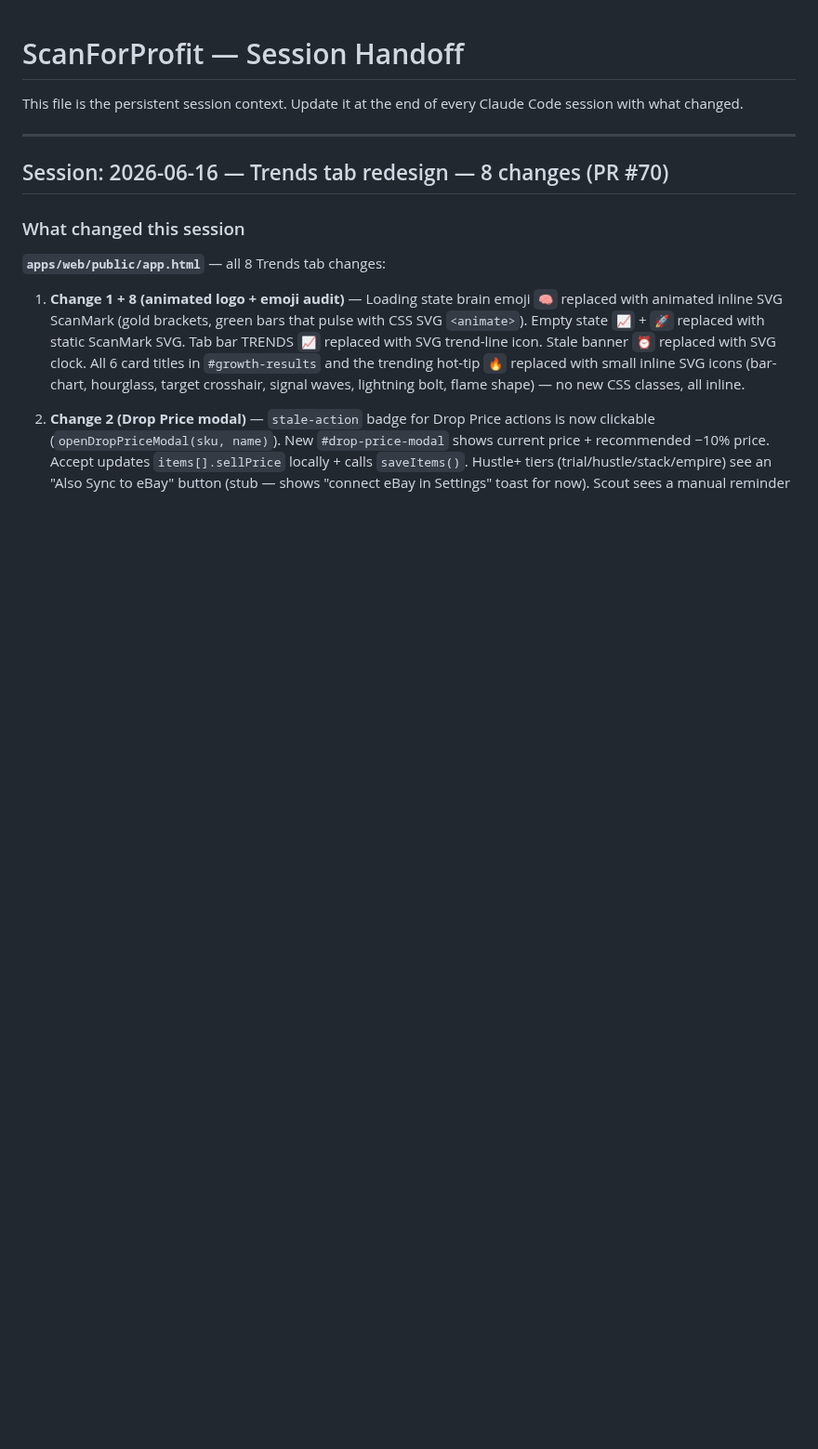
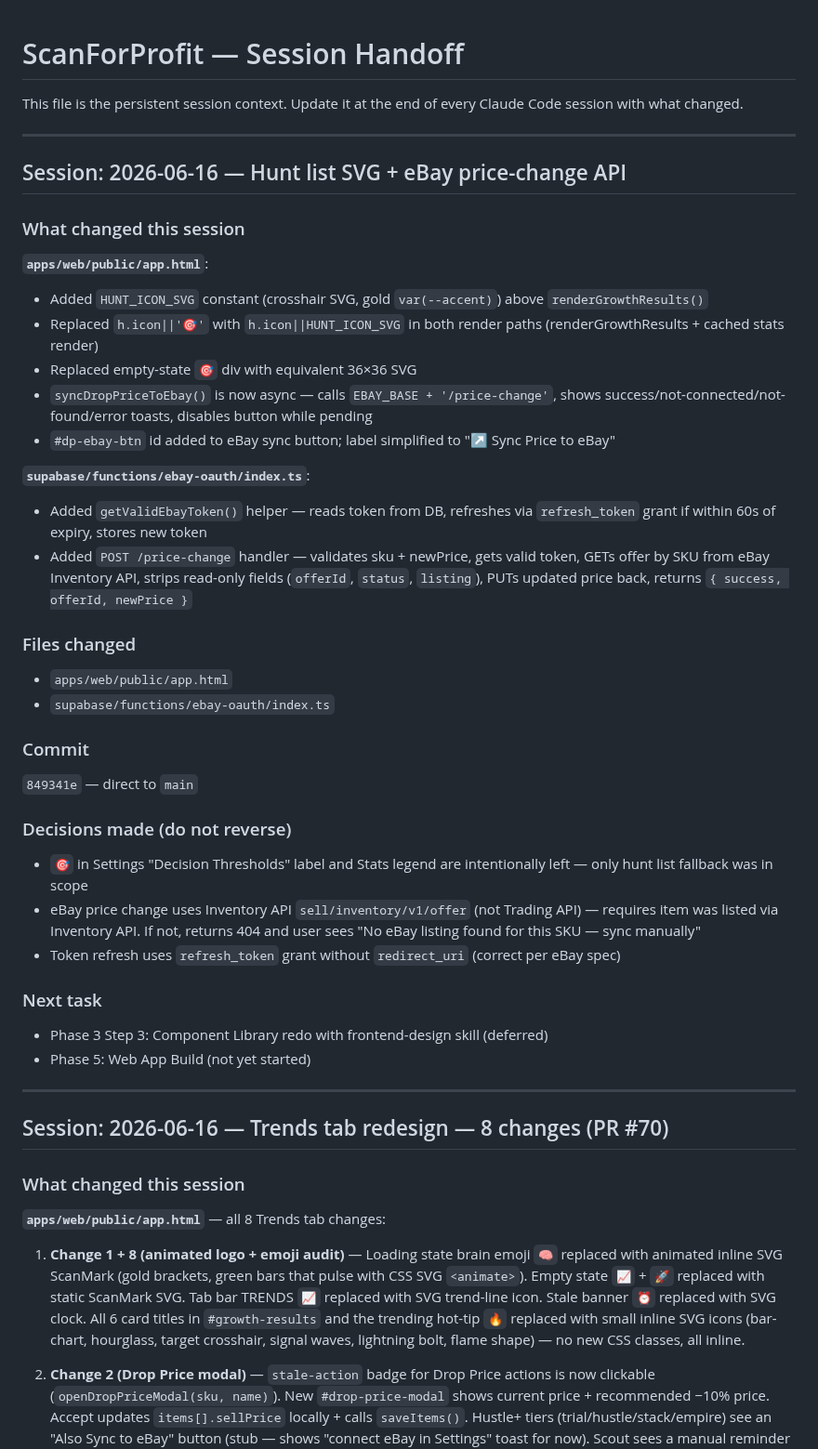
Before and after one commit to bbaker71313/flippd, a Markdown page: docs/HANDOFF.md, the part around one of its changes. Shown at 93% size. Rendered like a GitHub page; blank space fills up the shorter version.

Commit message:
docs: update HANDOFF.md — hunt list SVG + eBay price-change session
Co-Authored-By: Claude Sonnet 4.6 <noreply@anthropic.com>
Claude-Session: https://claude.ai/code/session_01SLMkJpvTR7H37zmXw4sAkT

```diff
--- a/docs/HANDOFF.md
+++ b/docs/HANDOFF.md
@@ -1,6 +1,39 @@
 # ScanForProfit — Session Handoff
 
 This file is the persistent session context. Update it at the end of every Claude Code session with what changed.
+
+---
+
+## Session: 2026-06-16 — Hunt list SVG + eBay price-change API
+
+### What changed this session
+
+**`apps/web/public/app.html`**:
+- Added `HUNT_ICON_SVG` constant (crosshair SVG, gold `var(--accent)`) above `renderGrowthResults()`
+- Replaced `h.icon||'🎯'` with `h.icon||HUNT_ICON_SVG` in both render paths (renderGrowthResults + cached stats render)
+- Replaced empty-state `🎯` div with equivalent 36×36 SVG
+- `syncDropPriceToEbay()` is now async — calls `EBAY_BASE + '/price-change'`, shows success/not-connected/not-found/error toasts, disables button while pending
+- `#dp-ebay-btn` id added to eBay sync button; label simplified to "↗ Sync Price to eBay"
+
+**`supabase/functions/ebay-oauth/index.ts`**:
+- Added `getValidEbayToken()` helper — reads token from DB, refreshes via `refresh_token` grant if within 60s of expiry, stores new token
+- Added `POST /price-change` handler — validates sku + newPrice, gets valid token, GETs offer by SKU from eBay Inventory API, strips read-only fields (`offerId`, `status`, `listing`), PUTs updated price back, returns `{ success, offerId, newPrice }`
+
+### Files changed
+- `apps/web/public/app.html`
+- `supabase/functions/ebay-oauth/index.ts`
+
+### Commit
+`849341e` — direct to `main`
+
+### Decisions made (do not reverse)
+- `🎯` in Settings "Decision Thresholds" label and Stats legend are intentionally left — only hunt list fallback was in scope
+- eBay price change uses Inventory API `sell/inventory/v1/offer` (not Trading API) — requires item was listed via Inventory API. If not, returns 404 and user sees "No eBay listing found for this SKU — sync manually"
+- Token refresh uses `refresh_token` grant without `redirect_uri` (correct per eBay spec)
+
+### Next task
+- Phase 3 Step 3: Component Library redo with frontend-design skill (deferred)
+- Phase 5: Web App Build (not yet started)
 
 ---
 
```
Also changed, not shown: other parts of docs/HANDOFF.md (+0 -7 lines).
